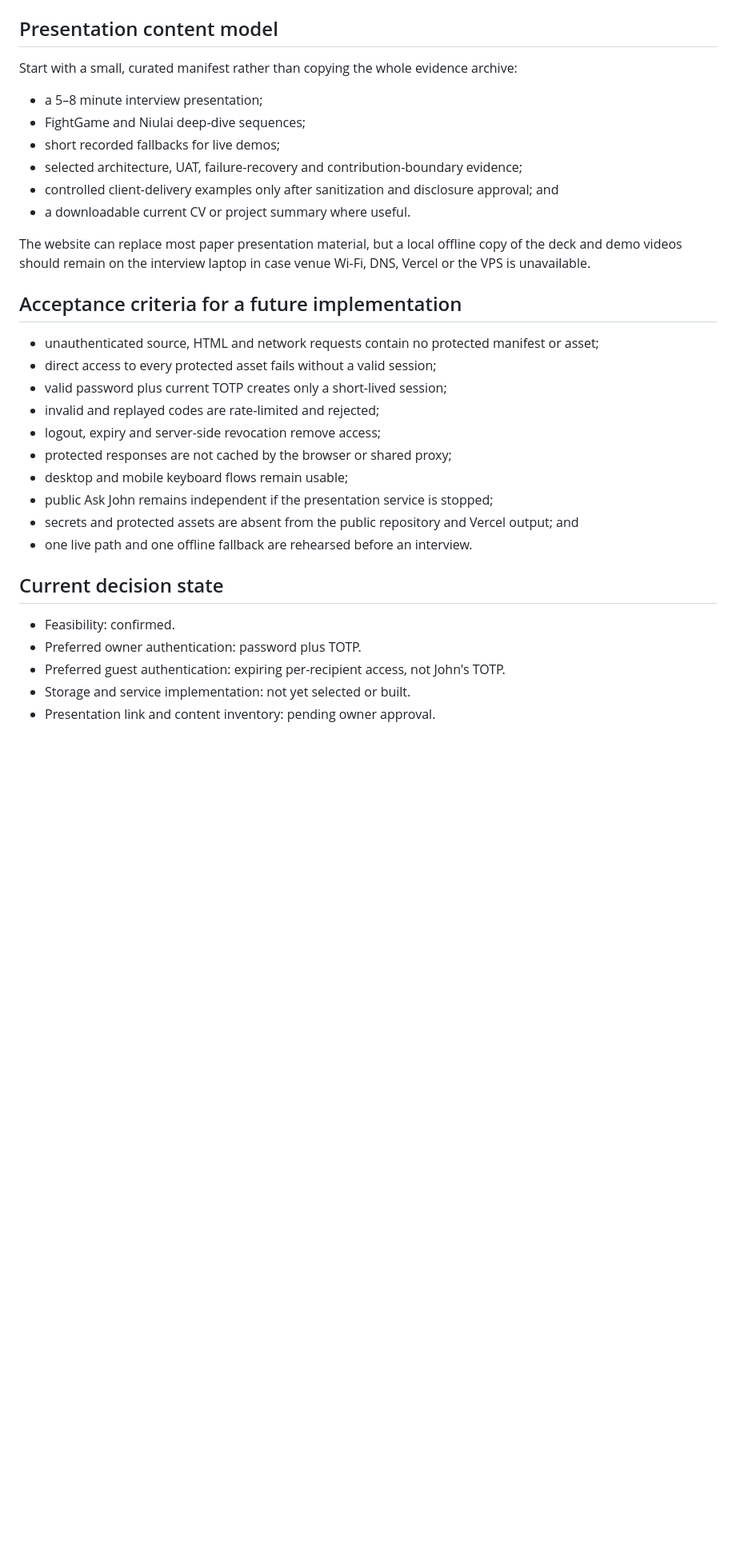
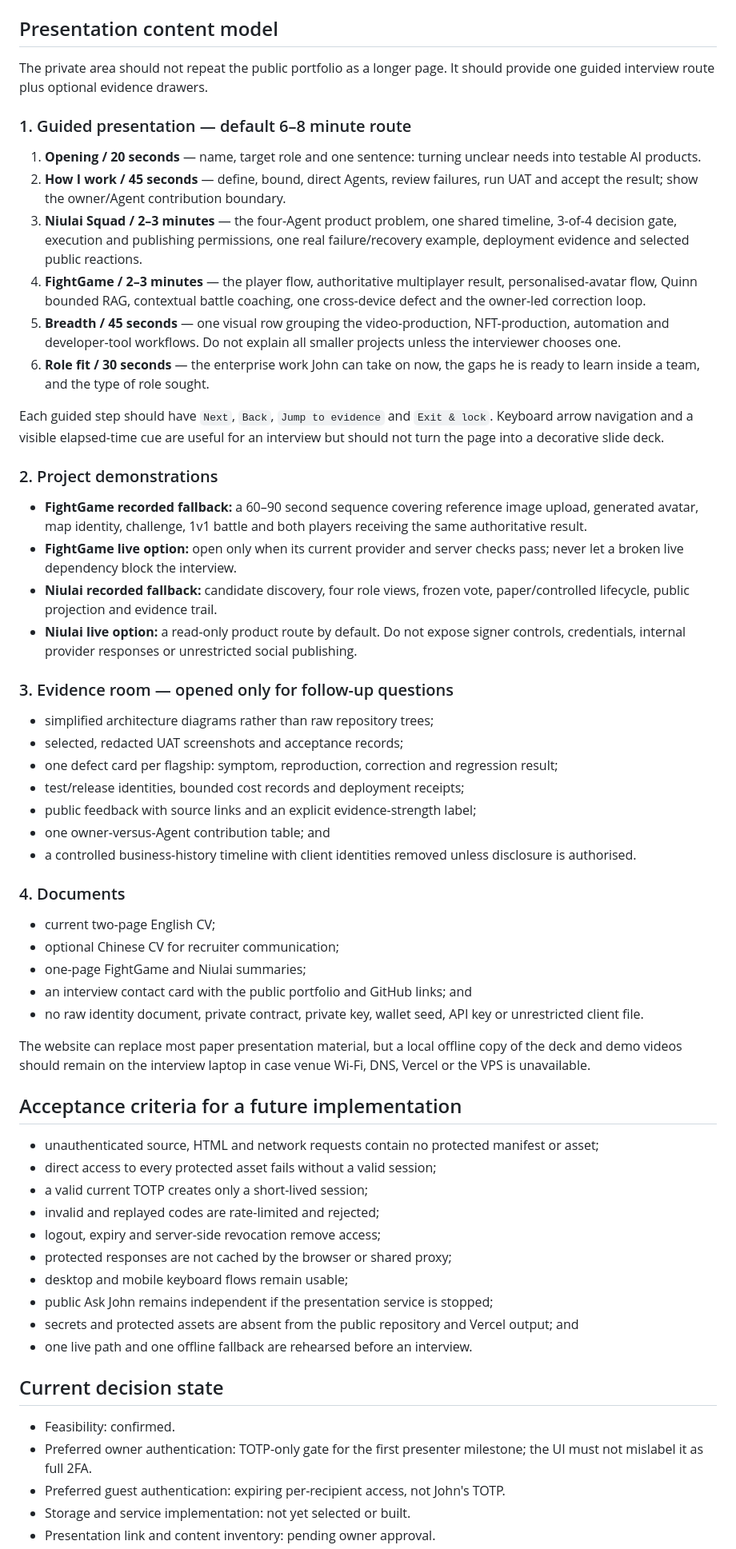
Before and after one commit to heyjohnc/john-chong-portfolio, a Markdown page: docs/PRIVATE_PRESENTATION_ACCESS_PROPOSAL.md, the part around one of its changes. Shown at 80% size. Rendered like a GitHub page; blank space fills up the shorter version.

Commit message:
[[bot14-agent]] Refine TOTP presentation and content plan

```diff
--- a/docs/PRIVATE_PRESENTATION_ACCESS_PROPOSAL.md
+++ b/docs/PRIVATE_PRESENTATION_ACCESS_PROPOSAL.md
@@ -118,17 +142,65 @@ using Cloudflare nameservers.
 
 ## Presentation content model
 
-Start with a small, curated manifest rather than copying the whole evidence
-archive:
+The private area should not repeat the public portfolio as a longer page. It
+should provide one guided interview route plus optional evidence drawers.
 
-- a 5–8 minute interview presentation;
-- FightGame and Niulai deep-dive sequences;
-- short recorded fallbacks for live demos;
-- selected architecture, UAT, failure-recovery and contribution-boundary
-  evidence;
-- controlled client-delivery examples only after sanitization and disclosure
-  approval; and
-- a downloadable current CV or project summary where useful.
+### 1. Guided presentation — default 6–8 minute route
+
+1. **Opening / 20 seconds** — name, target role and one sentence: turning
+   unclear needs into testable AI products.
+2. **How I work / 45 seconds** — define, bound, direct Agents, review failures,
+   run UAT and accept the result; show the owner/Agent contribution boundary.
+3. **Niulai Squad / 2–3 minutes** — the four-Agent product problem, one shared
+   timeline, 3-of-4 decision gate, execution and publishing permissions, one
+   real failure/recovery example, deployment evidence and selected public
+   reactions.
+4. **FightGame / 2–3 minutes** — the player flow, authoritative multiplayer
+   result, personalised-avatar flow, Quinn bounded RAG, contextual battle
+   coaching, one cross-device defect and the owner-led correction loop.
+5. **Breadth / 45 seconds** — one visual row grouping the video-production,
+   NFT-production, automation and developer-tool workflows. Do not explain all
+   smaller projects unless the interviewer chooses one.
+6. **Role fit / 30 seconds** — the enterprise work John can take on now, the
+   gaps he is ready to learn inside a team, and the type of role sought.
+
+Each guided step should have `Next`, `Back`, `Jump to evidence` and `Exit &
+lock`. Keyboard arrow navigation and a visible elapsed-time cue are useful for
+an interview but should not turn the page into a decorative slide deck.
+
+### 2. Project demonstrations
+
+- **FightGame recorded fallback:** a 60–90 second sequence covering reference
+  image upload, generated avatar, map identity, challenge, 1v1 battle and both
+  players receiving the same authoritative result.
+- **FightGame live option:** open only when its current provider and server
+  checks pass; never let a broken live dependency block the interview.
+- **Niulai recorded fallback:** candidate discovery, four role views, frozen
+  vote, paper/controlled lifecycle, public projection and evidence trail.
+- **Niulai live option:** a read-only product route by default. Do not expose
+  signer controls, credentials, internal provider responses or unrestricted
+  social publishing.
+
+### 3. Evidence room — opened only for follow-up questions
+
+- simplified architecture diagrams rather than raw repository trees;
+- selected, redacted UAT screenshots and acceptance records;
+- one defect card per flagship: symptom, reproduction, correction and
+  regression result;
+- test/release identities, bounded cost records and deployment receipts;
+- public feedback with source links and an explicit evidence-strength label;
+- one owner-versus-Agent contribution table; and
+- a controlled business-history timeline with client identities removed unless
+  disclosure is authorised.
+
+### 4. Documents
+
+- current two-page English CV;
+- optional Chinese CV for recruiter communication;
+- one-page FightGame and Niulai summaries;
+- an interview contact card with the public portfolio and GitHub links; and
+- no raw identity document, private contract, private key, wallet seed, API key
+  or unrestricted client file.
 
 The website can replace most paper presentation material, but a local offline
 copy of the deck and demo videos should remain on the interview laptop in case
@@ -139,7 +211,7 @@ venue Wi-Fi, DNS, Vercel or the VPS is unavailable.
 - unauthenticated source, HTML and network requests contain no protected
   manifest or asset;
 - direct access to every protected asset fails without a valid session;
-- valid password plus current TOTP creates only a short-lived session;
+- a valid current TOTP creates only a short-lived session;
 - invalid and replayed codes are rate-limited and rejected;
 - logout, expiry and server-side revocation remove access;
 - protected responses are not cached by the browser or shared proxy;
@@ -152,7 +224,8 @@ venue Wi-Fi, DNS, Vercel or the VPS is unavailable.
 ## Current decision state
 
 - Feasibility: confirmed.
-- Preferred owner authentication: password plus TOTP.
+- Preferred owner authentication: TOTP-only gate for the first presenter
+  milestone; the UI must not mislabel it as full 2FA.
 - Preferred guest authentication: expiring per-recipient access, not John's
   TOTP.
 - Storage and service implementation: not yet selected or built.
```
Also changed, not shown: other parts of docs/PRIVATE_PRESENTATION_ACCESS_PROPOSAL.md (+36 -10 lines).
